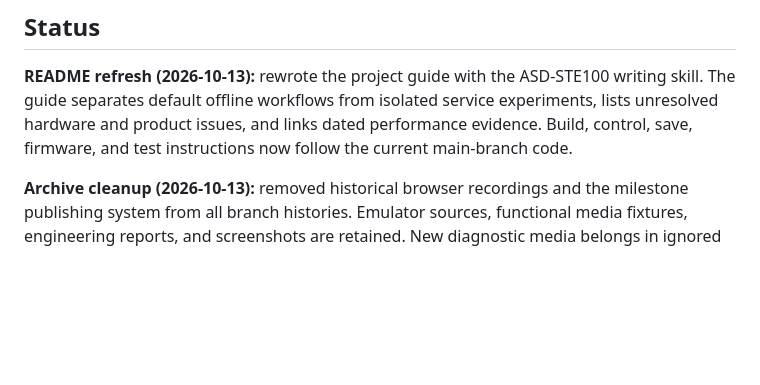
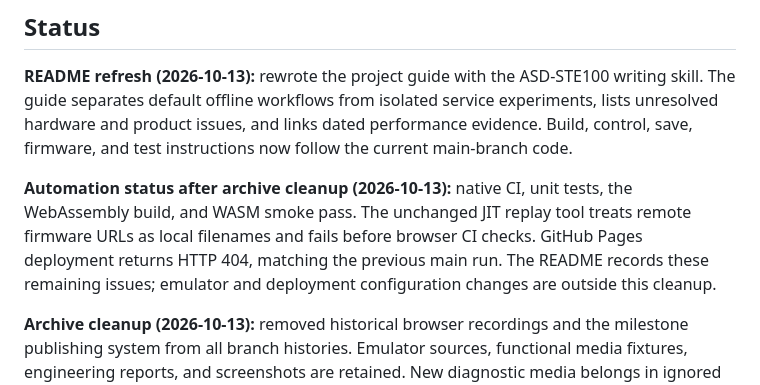
Before and after one commit to hopeugetherpes/iphone-1-emulator, a Markdown page: plans/README.md, the part around the change. Rendered like a GitHub page; blank space fills up the shorter version.

Commit message:
Document current CI replay and Pages deployment issues

```diff
--- a/plans/README.md
+++ b/plans/README.md
@@ -33,6 +33,8 @@ The key split is: shared S5L8900 SoC code in `core/src/soc/`, and per-board wiri
 ## Status
 
 **README refresh (2026-10-13):** rewrote the project guide with the ASD-STE100 writing skill. The guide separates default offline workflows from isolated service experiments, lists unresolved hardware and product issues, and links dated performance evidence. Build, control, save, firmware, and test instructions now follow the current main-branch code.
+
+**Automation status after archive cleanup (2026-10-13):** native CI, unit tests, the WebAssembly build, and WASM smoke pass. The unchanged JIT replay tool treats remote firmware URLs as local filenames and fails before browser CI checks. GitHub Pages deployment returns HTTP 404, matching the previous main run. The README records these remaining issues; emulator and deployment configuration changes are outside this cleanup.
 
 **Archive cleanup (2026-10-13):** removed historical browser recordings and the milestone publishing system from all branch histories. Emulator sources, functional media fixtures, engineering reports, and screenshots are retained. New diagnostic media belongs in ignored `.context/` paths.
 
```
Also changed, not shown: README.md (+4 -0 lines).
